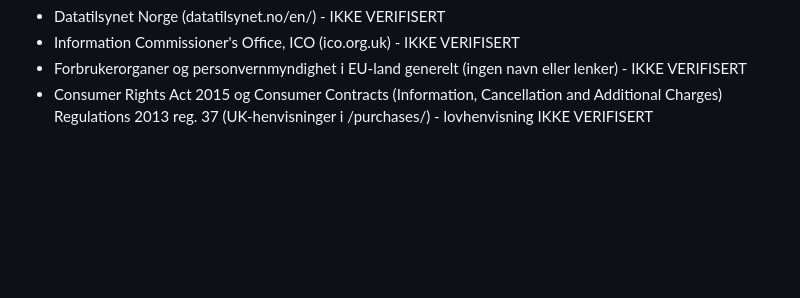
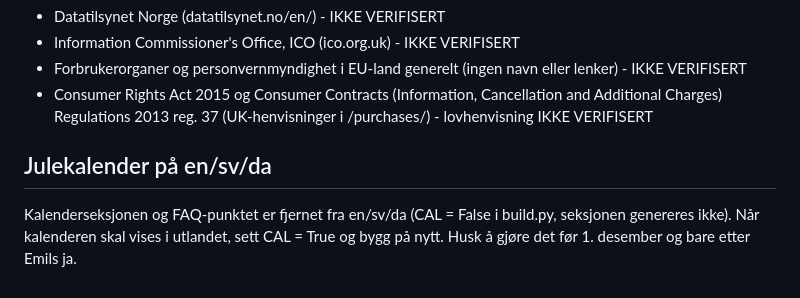
Before and after one commit to getbustedno/getbusted.online, a Markdown page: PAMINNELSER.md, the part around the change. Drawn GitHub-style; blank space fills up the shorter version.

Commit message:
PAMINNELSER: julekalender på en/sv/da
Co-Authored-By: Claude Sonnet 5.5 <noreply@anthropic.com>

```diff
--- a/PAMINNELSER.md
+++ b/PAMINNELSER.md
@@ -63,3 +63,7 @@ Norge, UK og EU (personvern og vilkår):
 - Information Commissioner's Office, ICO (ico.org.uk) - IKKE VERIFISERT
 - Forbrukerorganer og personvernmyndighet i EU-land generelt (ingen navn eller lenker) - IKKE VERIFISERT
 - Consumer Rights Act 2015 og Consumer Contracts (Information, Cancellation and Additional Charges) Regulations 2013 reg. 37 (UK-henvisninger i /purchases/) - lovhenvisning IKKE VERIFISERT
+
+## Julekalender på en/sv/da
+
+Kalenderseksjonen og FAQ-punktet er fjernet fra en/sv/da (CAL = False i build.py, seksjonen genereres ikke). Når kalenderen skal vises i utlandet, sett CAL = True og bygg på nytt. Husk å gjøre det før 1. desember og bare etter Emils ja.
```
